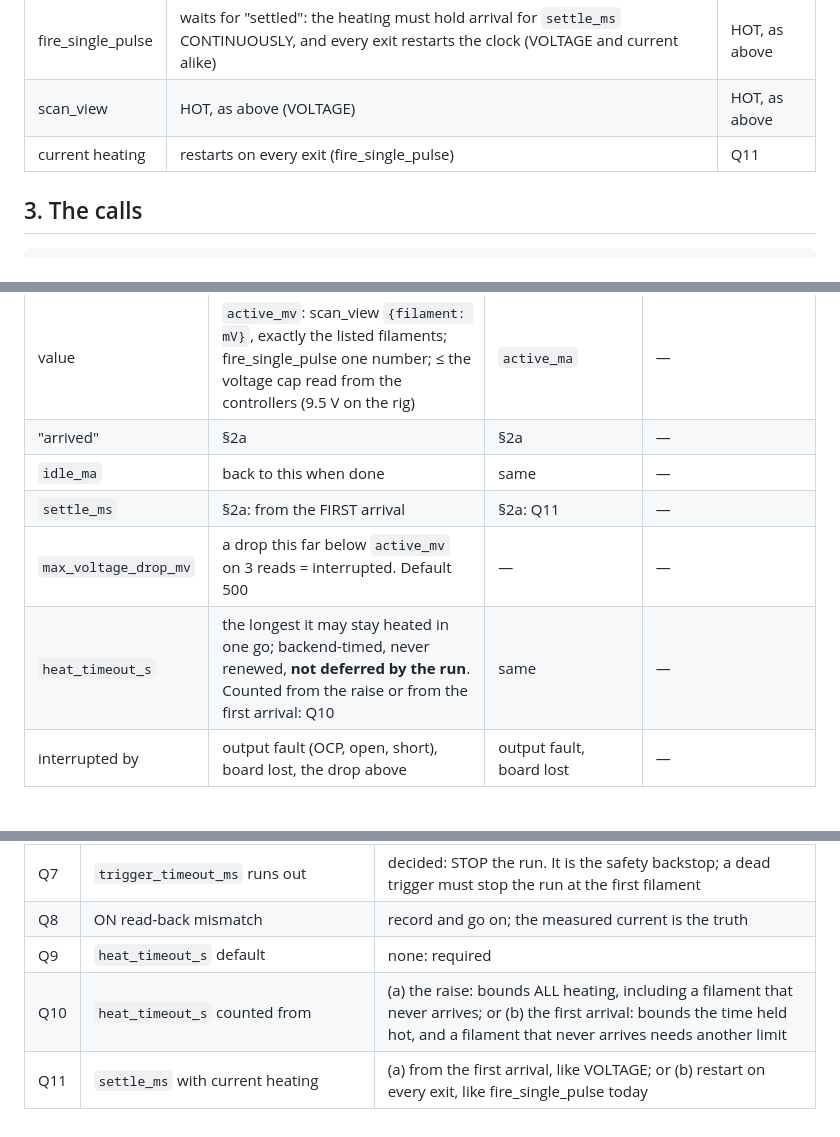
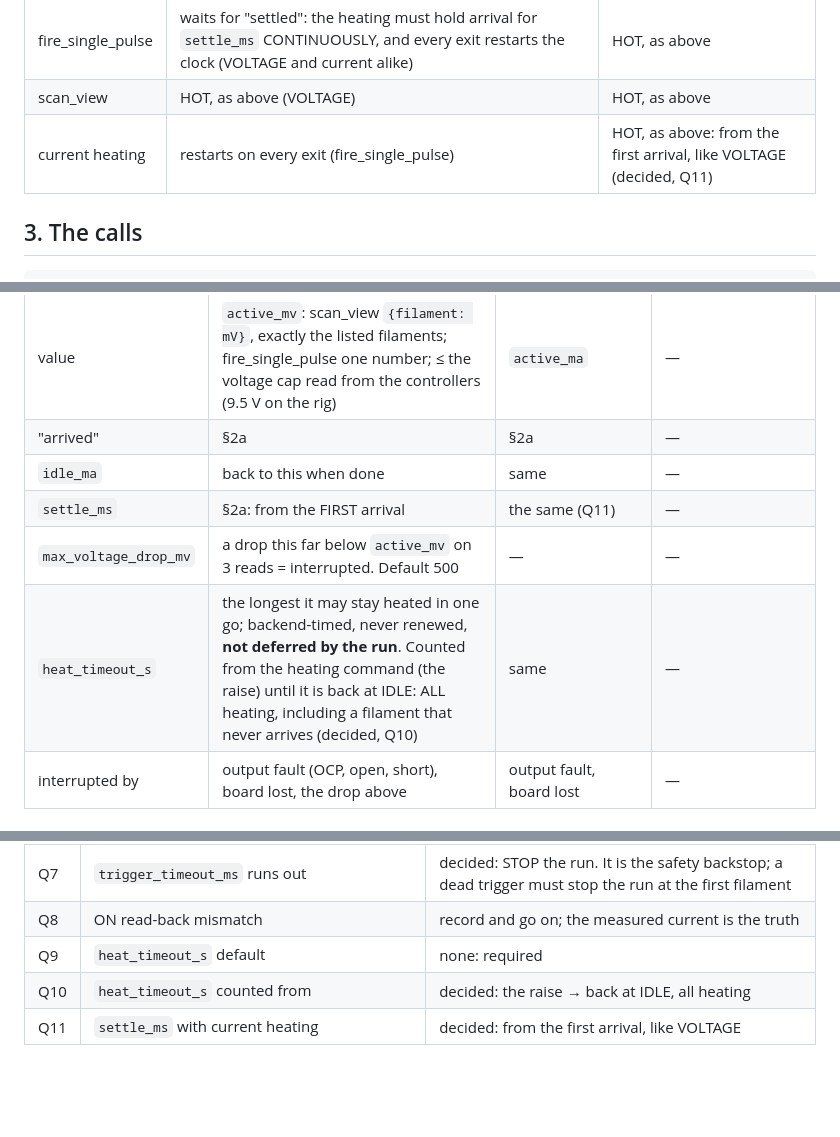
Before and after one commit to civerjia/ct_gui, a Markdown page: docs/scan_view_timing_design.md, 3 parts joined by grey strips. Drawn GitHub-style; blank space fills up the shorter version.

Commit message:
docs(ct): firing design -- Q10, Q11 decided
heat_timeout_s bounds ALL heating: from the heating command until the
filament is back at IDLE. settle_ms counts from the first arrival for
current heating too, the same rule as VOLTAGE.

Co-Authored-By: Claude Opus 5.5 (1M context) <noreply@anthropic.com>

```diff
--- a/docs/scan_view_timing_design.md
+++ b/docs/scan_view_timing_design.md
@@ -55,7 +55,7 @@ What is done TODAY differs in one place:
 |---|---|---|
 | fire_single_pulse | waits for "settled": the heating must hold arrival for `settle_ms` CONTINUOUSLY, and every exit restarts the clock (VOLTAGE and current alike) | HOT, as above |
 | scan_view | HOT, as above (VOLTAGE) | HOT, as above |
-| current heating | restarts on every exit (fire_single_pulse) | Q11 |
+| current heating | restarts on every exit (fire_single_pulse) | HOT, as above: from the first arrival, like VOLTAGE (decided, Q11) |
 
 ## 3. The calls
 
@@ -246,9 +246,9 @@ byte once while ON and once after OFF, into that pulse's record.
 | value | `active_mv`: scan_view `{filament: mV}`, exactly the listed filaments; fire_single_pulse one number; ≤ the voltage cap read from the controllers (9.5 V on the rig) | `active_ma` | — |
 | "arrived" | §2a | §2a | — |
 | `idle_ma` | back to this when done | same | — |
-| `settle_ms` | §2a: from the FIRST arrival | §2a: Q11 | — |
+| `settle_ms` | §2a: from the FIRST arrival | the same (Q11) | — |
 | `max_voltage_drop_mv` | a drop this far below `active_mv` on 3 reads = interrupted. Default 500 | — | — |
-| `heat_timeout_s` | the longest it may stay heated in one go; backend-timed, never renewed, **not deferred by the run**. Counted from the raise or from the first arrival: Q10 | same | — |
+| `heat_timeout_s` | the longest it may stay heated in one go; backend-timed, never renewed, **not deferred by the run**. Counted from the heating command (the raise) until it is back at IDLE: ALL heating, including a filament that never arrives (decided, Q10) | same | — |
 | interrupted by | output fault (OCP, open, short), board lost, the drop above | output fault, board lost | — |
 
 ### 5.3 `trigger=`
@@ -374,5 +374,5 @@ Callers that change with it: the auto test program, combined_backend (its
 | Q7 | `trigger_timeout_ms` runs out | decided: STOP the run. It is the safety backstop; a dead trigger must stop the run at the first filament |
 | Q8 | ON read-back mismatch | record and go on; the measured current is the truth |
 | Q9 | `heat_timeout_s` default | none: required |
-| Q10 | `heat_timeout_s` counted from | (a) the raise: bounds ALL heating, including a filament that never arrives; or (b) the first arrival: bounds the time held hot, and a filament that never arrives needs another limit |
-| Q11 | `settle_ms` with current heating | (a) from the first arrival, like VOLTAGE; or (b) restart on every exit, like fire_single_pulse today |
+| Q10 | `heat_timeout_s` counted from | decided: the raise → back at IDLE, all heating |
+| Q11 | `settle_ms` with current heating | decided: from the first arrival, like VOLTAGE |
```
